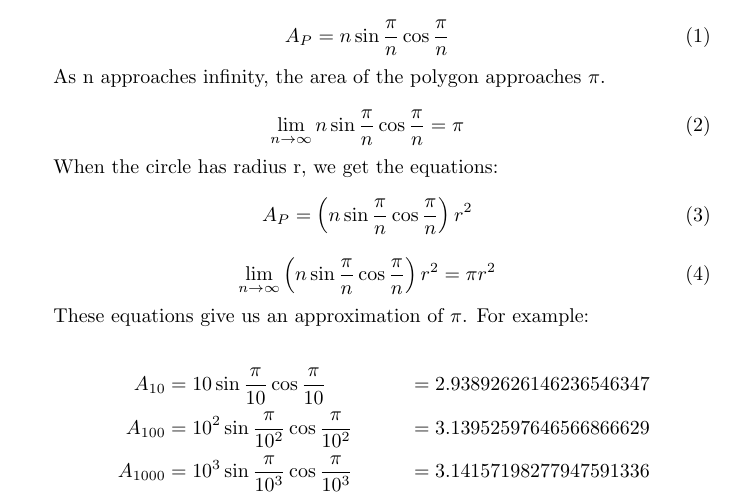
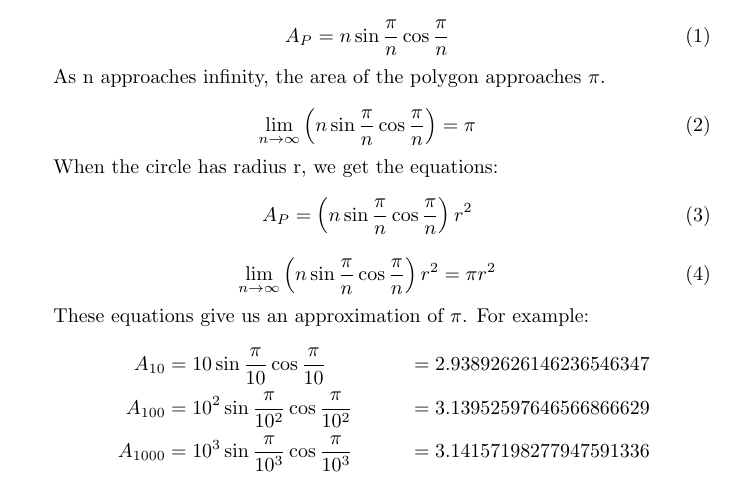
Before and after one commit to ataylor89/Math, a LaTeX document (regularpolygon.tex): part of page 2 of 2, cut so that both start at the same text. Compiled offline with pdfLaTeX.

Commit message:
Adding regularpolygon.tex

```diff
--- a/regularpolygon.tex
+++ b/regularpolygon.tex
@@ -34,7 +34,7 @@ A_{P} = n \sin \dfrac{\pi}{n} \cos \dfrac{\pi}{n}
 As n approaches infinity, the area of the polygon approaches $\pi$.
 
 \begin{equation}
-\lim_{n \to \infty} n \sin \dfrac{\pi}{n} \cos \dfrac{\pi}{n} = \pi
+\lim_{n \to \infty} \left( n \sin \dfrac{\pi}{n} \cos \dfrac{\pi}{n} \right) = \pi
 \end{equation}
 
 When the circle has radius r, we get the equations:
```
Also changed, not shown: regularpolygon.pdf, regularpolygon.tex (1 more changed lines).
